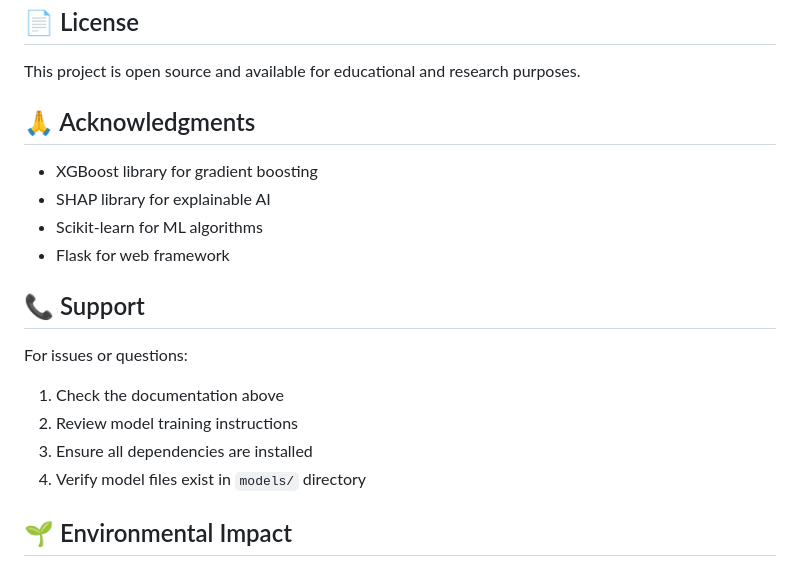
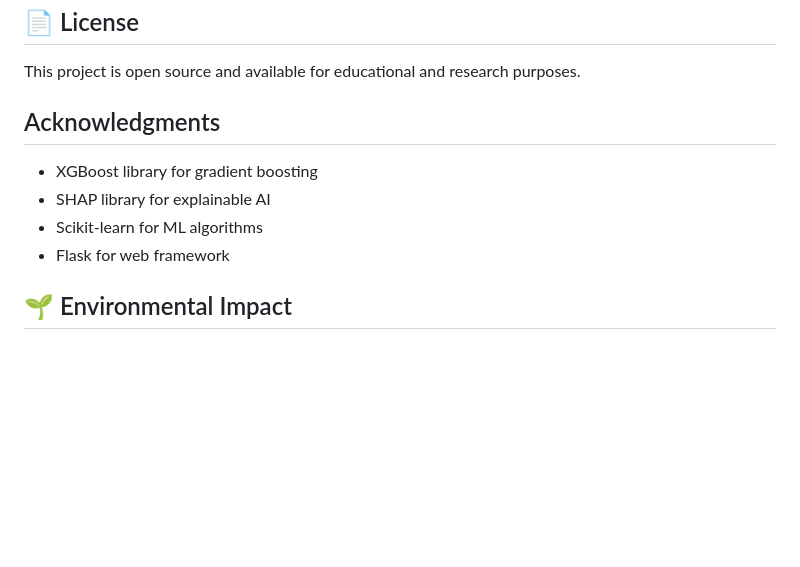
Before and after one commit to lokenderpratap8-sketch/Carbon-Footprint-ML, a Markdown page: README.md, the part around one of its changes. Drawn GitHub-style; blank space fills up the shorter version.

```diff
--- a/README.md
+++ b/README.md
@@ -350,20 +283,13 @@ Contributions are welcome! Please follow these steps:
 
 This project is open source and available for educational and research purposes.
 
-## 🙏 Acknowledgments
+## Acknowledgments
 
 - XGBoost library for gradient boosting
 - SHAP library for explainable AI
 - Scikit-learn for ML algorithms
 - Flask for web framework
 
-## 📞 Support
-
-For issues or questions:
-1. Check the documentation above
-2. Review model training instructions
-3. Ensure all dependencies are installed
-4. Verify model files exist in `models/` directory
 
 ## 🌱 Environmental Impact
 
```
Also changed, not shown: other parts of README.md (+0 -67 lines).
